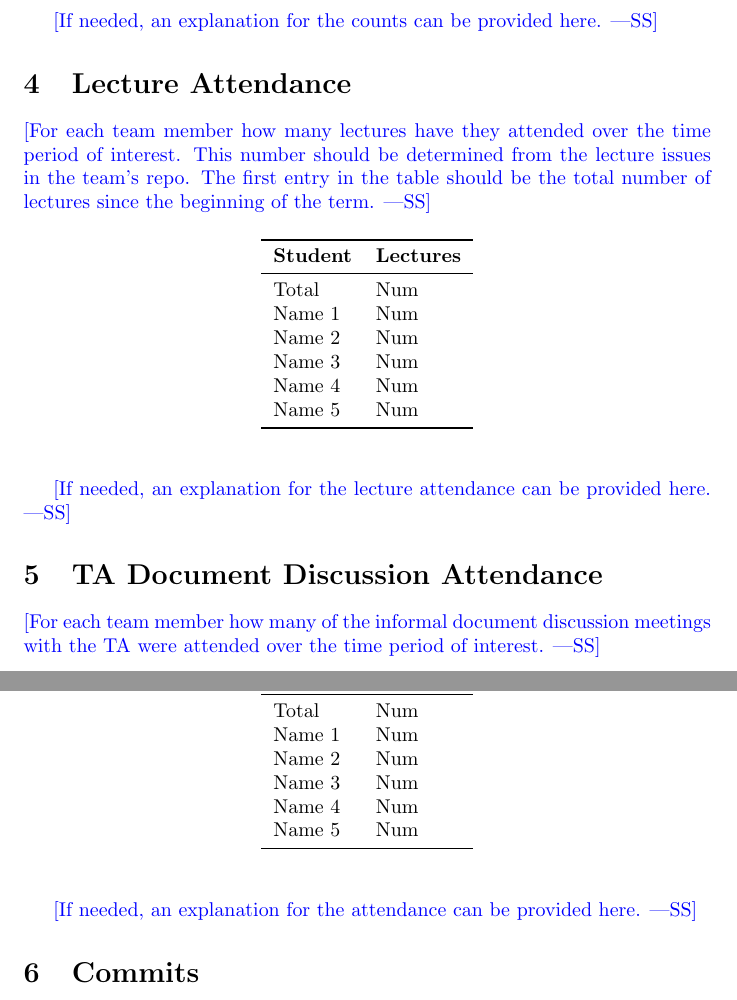
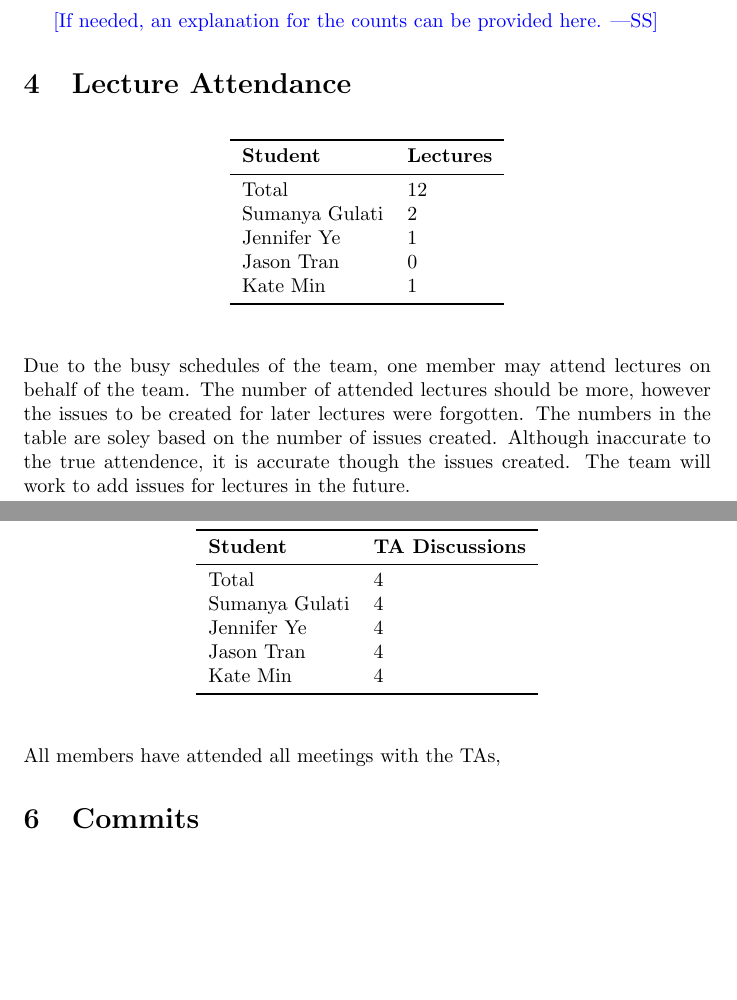
Before and after one commit to SumanyaG/Alkalytics, a LaTeX document (docs/projMngmnt/POC_Team_Contrib.tex): two parts of pages 2 and 3 of 4, joined at a grey line, cut so that both start at the same text, the shorter picture padded with empty space. Compiled offline with pdfLaTeX.

Commit message:
doc(POC): Adds section 3 and 4

```diff
--- a/docs/projMngmnt/POC_Team_Contrib.tex
+++ b/docs/projMngmnt/POC_Team_Contrib.tex
@@ -80,51 +80,46 @@ Name 5 & Num\\
 
 \section{Lecture Attendance}
 
-\wss{For each team member how many lectures have they attended over the time
-period of interest.  This number should be determined from the lecture issues in
-the team's repo.  The first entry in the table should be the total number of
-lectures since the beginning of the term.}
-
 \begin{table}[H]
 \centering
 \begin{tabular}{ll}
 \toprule
 \textbf{Student} & \textbf{Lectures}\\
 \midrule
-Total & Num\\
-Name 1 & Num\\
-Name 2 & Num\\
-Name 3 & Num\\
-Name 4 & Num\\
-Name 5 & Num\\
+Total & 12\\
+Sumanya Gulati & 2\\
+Jennifer Ye & 1\\
+Jason Tran & 0\\
+Kate Min & 1\\
 \bottomrule
 \end{tabular}
 \end{table}
 
-\wss{If needed, an explanation for the lecture attendance can be provided here.}
+Due to the busy schedules of the team, one member may attend lectures on behalf
+of the team. The number of attended lectures should be more, however the issues
+to be created for later lectures were forgotten. The numbers in the table are soley
+based on the number of issues created. Although inaccurate to the true
+attendence, it is accurate though the issues created. The team will work to add
+issues for lectures in the future.
 
 \section{TA Document Discussion Attendance}
-
-\wss{For each team member how many of the informal document discussion meetings
-with the TA were attended over the time period of interest.}
 
 \begin{table}[H]
 \centering
 \begin{tabular}{ll}
 \toprule
-\textbf{Student} & \textbf{Lectures}\\
+\textbf{Student} & \textbf{TA Discussions}\\
 \midrule
-Total & Num\\
-Name 1 & Num\\
-Name 2 & Num\\
-Name 3 & Num\\
-Name 4 & Num\\
-Name 5 & Num\\
+Total & 4\\
+Sumanya Gulati & 4\\
+Jennifer Ye & 4\\
+Jason Tran & 4\\
+Kate Min & 4\\
 \bottomrule
 \end{tabular}
 \end{table}
 
-\wss{If needed, an explanation for the attendance can be provided here.}
+All members have attended all meetings with the TAs,
 
 \section{Commits}
 
```
Also changed, not shown: docs/projMngmnt/POC_Team_Contrib.pdf.
